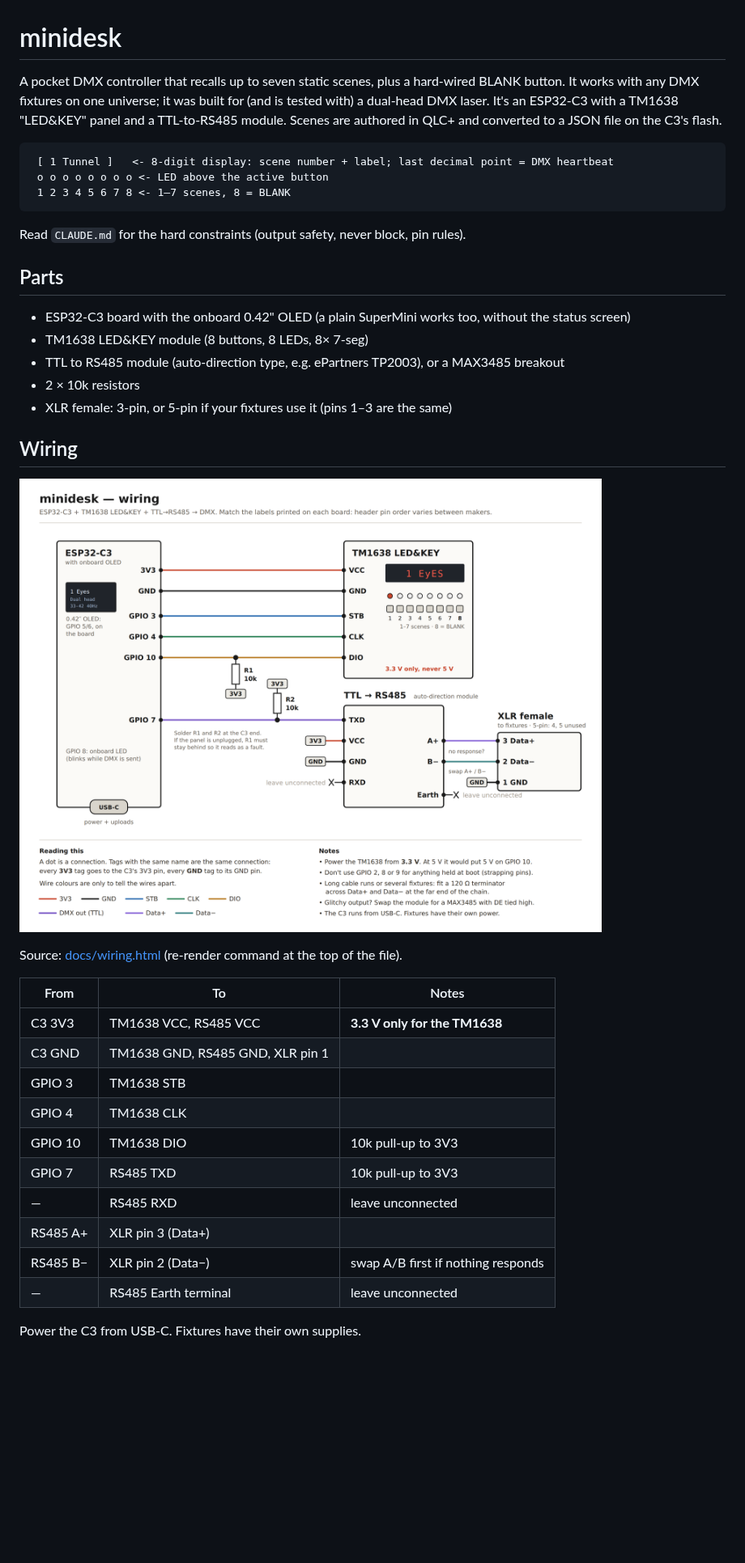
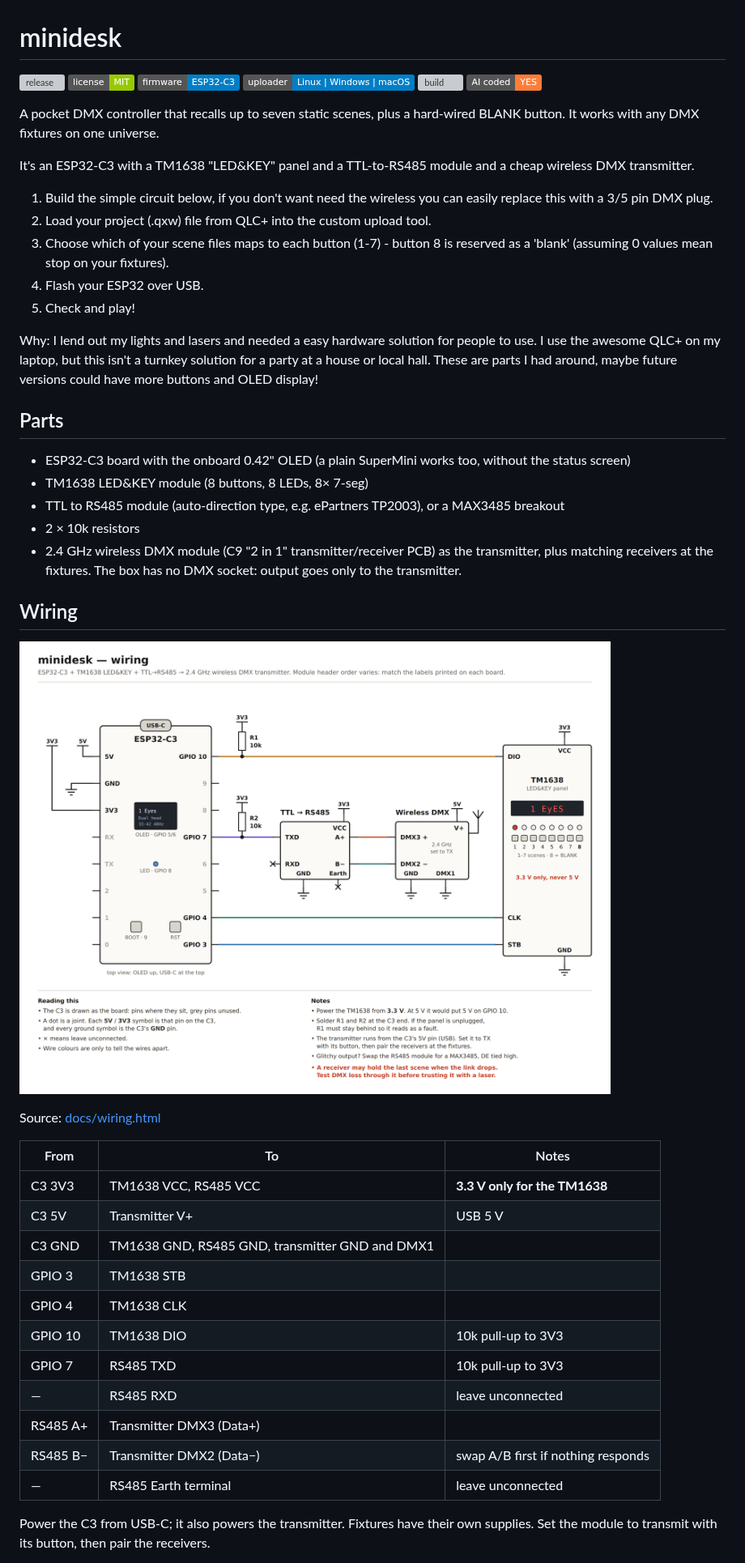
Before and after one commit to edmonkey-nz/minidesk, a Markdown page: README.md, the part around one of its changes. Shown at 81% size. Drawn GitHub-style; pictures changed too: docs/wiring.png; badges without logos; blank space fills up the shorter version; grey boxes are pictures that could not be loaded.

````diff
--- a/README.md
+++ b/README.md
@@ -1,15 +1,24 @@
 # minidesk
 
-A pocket DMX controller that recalls up to seven static scenes, plus a hard-wired BLANK button. It works with any DMX fixtures on one universe; it was built for (and is tested with) a dual-head DMX laser.
-It's an ESP32-C3 with a TM1638 "LED&KEY" panel and a TTL-to-RS485 module. Scenes are authored in QLC+ and converted to a JSON file on the C3's flash.
+[![release](https://img.shields.io/github/v/release/edmonkey-nz/minidesk?color=blueviolet)](https://github.com/edmonkey-nz/minidesk/releases)
+[![license](https://img.shields.io/badge/license-MIT-green)](#licence)
+![firmware](https://img.shields.io/badge/firmware-ESP32--C3-informational)
+![uploader](https://img.shields.io/badge/uploader-Linux%20%7C%20Windows%20%7C%20macOS-informational)
+[![build](https://github.com/edmonkey-nz/minidesk/actions/workflows/release.yml/badge.svg)](https://github.com/edmonkey-nz/minidesk/actions/workflows/release.yml)
+![ai-code](https://img.shields.io/badge/AI%20coded-YES-orange)
 
-```
- [ 1 Tunnel ]   <- 8-digit display: scene number + label; last decimal point = DMX heartbeat
- o o o o o o o o <- LED above the active button
- 1 2 3 4 5 6 7 8 <- 1–7 scenes, 8 = BLANK
-```
+A pocket DMX controller that recalls up to seven static scenes, plus a hard-wired BLANK button. It works with any DMX fixtures on one universe.
 
-Read `CLAUDE.md` for the hard constraints (output safety, never block, pin rules).
+It's an ESP32-C3 with a TM1638 "LED&KEY" panel and a TTL-to-RS485 module and a cheap wireless DMX transmitter.
+
+1) Build the simple circuit below, if you don't want need the wireless you can easily replace this with a 3/5 pin DMX plug.
+2) Load your project (.qxw) file from QLC+ into the custom upload tool.
+3) Choose which of your scene files maps to each button (1-7) - button 8 is reserved as a 'blank' (assuming 0 values mean stop on your fixtures).
+4) Flash your ESP32 over USB.
+5) Check and play!
+
+Why: I lend out my lights and lasers and needed a easy hardware solution for people to use. I use the awesome QLC+ on my laptop, but this isn't a turnkey solution for a party at a house or local hall. These are parts I had around, maybe future versions could have more buttons and OLED display!
+
 
 ## Parts
 
@@ -17,27 +26,28 @@ Read `CLAUDE.md` for the hard constraints (output safety, never block, pin rules
 - TM1638 LED&KEY module (8 buttons, 8 LEDs, 8× 7-seg)
 - TTL to RS485 module (auto-direction type, e.g. ePartners TP2003), or a MAX3485 breakout
 - 2 × 10k resistors
-- XLR female: 3-pin, or 5-pin if your fixtures use it (pins 1–3 are the same)
+- 2.4 GHz wireless DMX module (C9 "2 in 1" transmitter/receiver PCB) as the transmitter, plus matching receivers at the fixtures. The box has no DMX socket: output goes only to the transmitter.
 
 
 ## Wiring
 
 ![Wiring diagram](docs/wiring.png)
 
-Source: [docs/wiring.html](docs/wiring.html) (re-render command at the top of the file).
+Source: [docs/wiring.html](docs/wiring.html)
 
 | From | To | Notes |
 |---|---|---|
 | C3 3V3 | TM1638 VCC, RS485 VCC | **3.3 V only for the TM1638** |
-| C3 GND | TM1638 GND, RS485 GND, XLR pin 1 | |
+| C3 5V | Transmitter V+ | USB 5 V |
+| C3 GND | TM1638 GND, RS485 GND, transmitter GND and DMX1 | |
 | GPIO 3 | TM1638 STB | |
 | GPIO 4 | TM1638 CLK | |
 | GPIO 10 | TM1638 DIO | 10k pull-up to 3V3 |
 | GPIO 7 | RS485 TXD | 10k pull-up to 3V3 |
 | — | RS485 RXD | leave unconnected |
-| RS485 A+ | XLR pin 3 (Data+) | |
-| RS485 B− | XLR pin 2 (Data−) | swap A/B first if nothing responds |
+| RS485 A+ | Transmitter DMX3 (Data+) | |
+| RS485 B− | Transmitter DMX2 (Data−) | swap A/B first if nothing responds |
 | — | RS485 Earth terminal | leave unconnected |
 
-Power the C3 from USB-C. Fixtures have their own supplies.
+Power the C3 from USB-C; it also powers the transmitter. Fixtures have their own supplies. Set the module to transmit with its button, then pair the receivers.
 
````
Also changed, not shown: other parts of README.md (+16 -63 lines), CLAUDE.md (+12 -3 lines), 8 other files.
